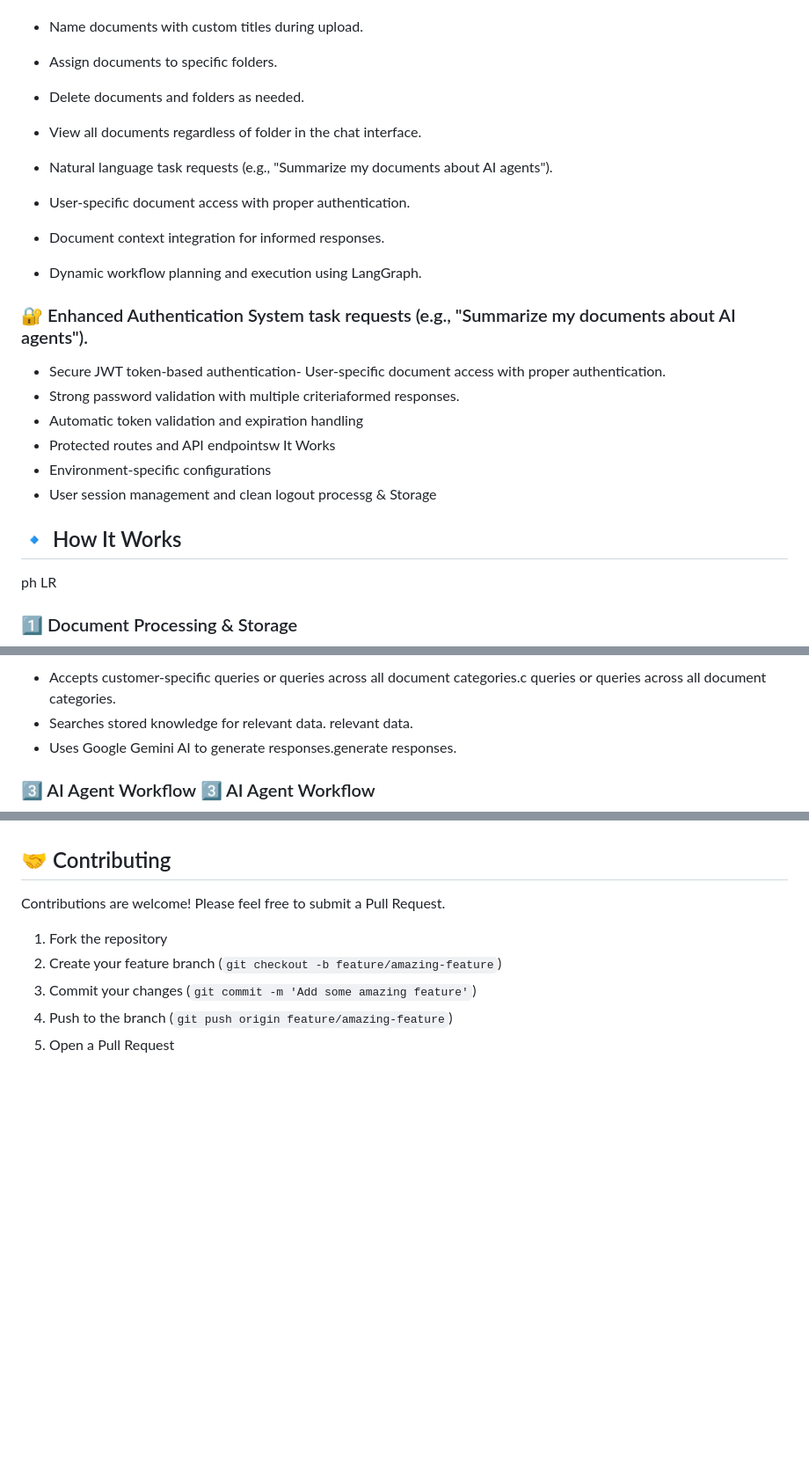
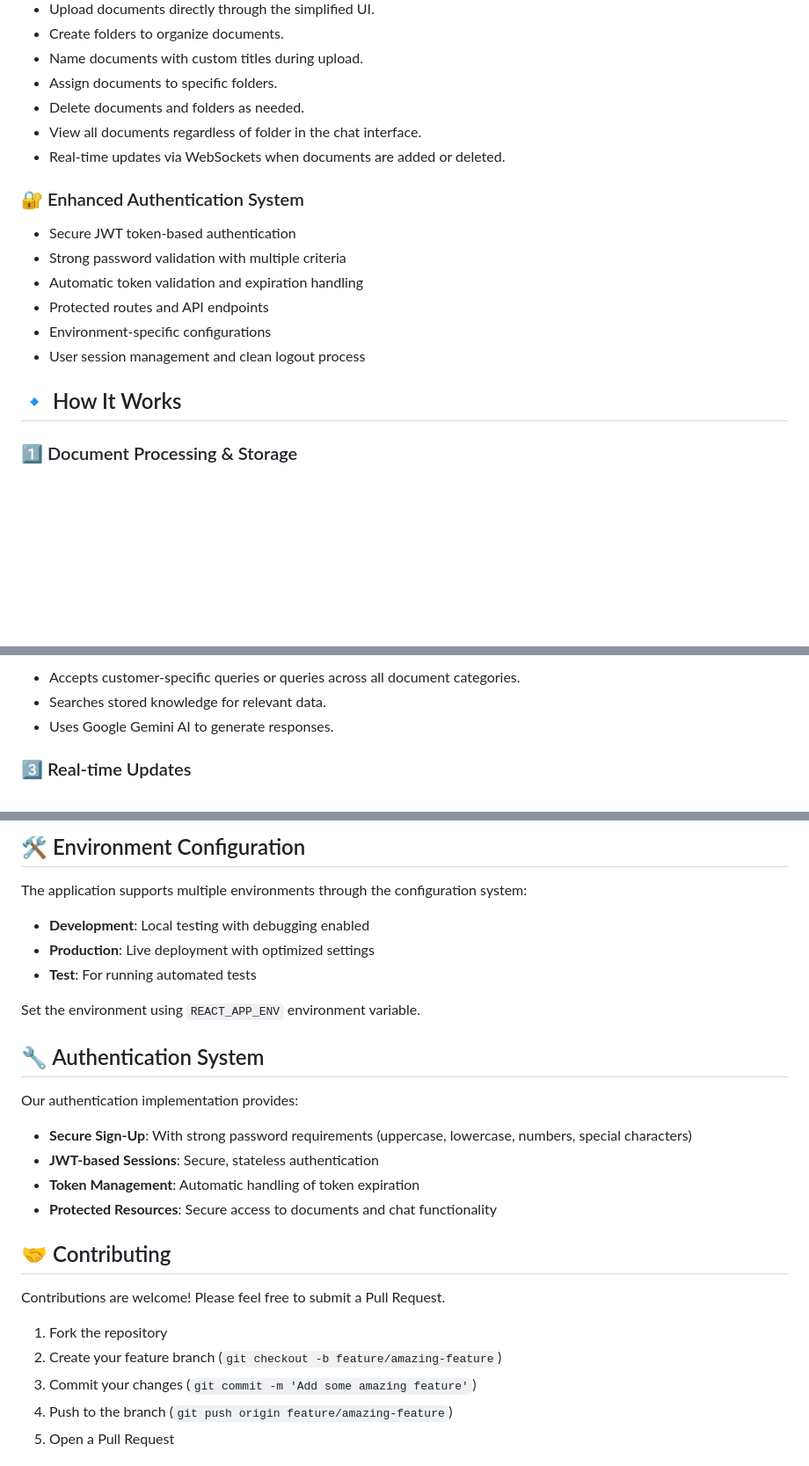
Before and after one commit to arashghezavati/Document-Processor-API, a Markdown page: Document-Vectorization-Service/README.md, 3 parts joined by grey strips. Shown at 88% size. GitHub-like rendering; blank space fills up the shorter version.

```diff
--- a/Document-Vectorization-Service/README.md
+++ b/Document-Vectorization-Service/README.md
@@ -26,24 +26,18 @@ Features a simplified UI for document management and an AI agent system powered
 - Assign documents to specific folders.
 - Delete documents and folders as needed.
 - View all documents regardless of folder in the chat interface.
+- Real-time updates via WebSockets when documents are added or deleted.
 
-- Natural language task requests (e.g., "Summarize my documents about AI agents").
-- User-specific document access with proper authentication.
-- Document context integration for informed responses.
-- Dynamic workflow planning and execution using LangGraph.
+### 🔐 Enhanced Authentication System
 
-### 🔐 Enhanced Authentication System task requests (e.g., "Summarize my documents about AI agents").
-
-- Secure JWT token-based authentication- User-specific document access with proper authentication.
-- Strong password validation with multiple criteriaformed responses.
+- Secure JWT token-based authentication
+- Strong password validation with multiple criteria
 - Automatic token validation and expiration handling
-- Protected routes and API endpointsw It Works
+- Protected routes and API endpoints
 - Environment-specific configurations
-- User session management and clean logout processg & Storage
+- User session management and clean logout process
 
 ## 🔹 How It Works
 
-ph LR
-
 ### 1️⃣ Document Processing & Storage
 
@@ -71,7 +67,7 @@ graph LR
 
-- Accepts customer-specific queries or queries across all document categories.c queries or queries across all document categories.
-- Searches stored knowledge for relevant data. relevant data.
-- Uses Google Gemini AI to generate responses.generate responses.
+- Accepts customer-specific queries or queries across all document categories.
+- Searches stored knowledge for relevant data.
+- Uses Google Gemini AI to generate responses.
 
-### 3️⃣ AI Agent Workflow 3️⃣ AI Agent Workflow
+### 3️⃣ Real-time Updates
 
@@ -183,3 +193,21 @@ For support, please open an issue in the GitHub repository or contact the mainta
+## 🛠️ Environment Configuration
+
+The application supports multiple environments through the configuration system:
+
+- **Development**: Local testing with debugging enabled
+- **Production**: Live deployment with optimized settings
+- **Test**: For running automated tests
+
+Set the environment using `REACT_APP_ENV` environment variable.
+
+## 🔧 Authentication System
+
+Our authentication implementation provides:
+
+- **Secure Sign-Up**: With strong password requirements (uppercase, lowercase, numbers, special characters)
+- **JWT-based Sessions**: Secure, stateless authentication
+- **Token Management**: Automatic handling of token expiration
+- **Protected Resources**: Secure access to documents and chat functionality
 
 ## 🤝 Contributing
 
```
Also changed, not shown: other parts of Document-Vectorization-Service/README.md (+94 -68 lines).
